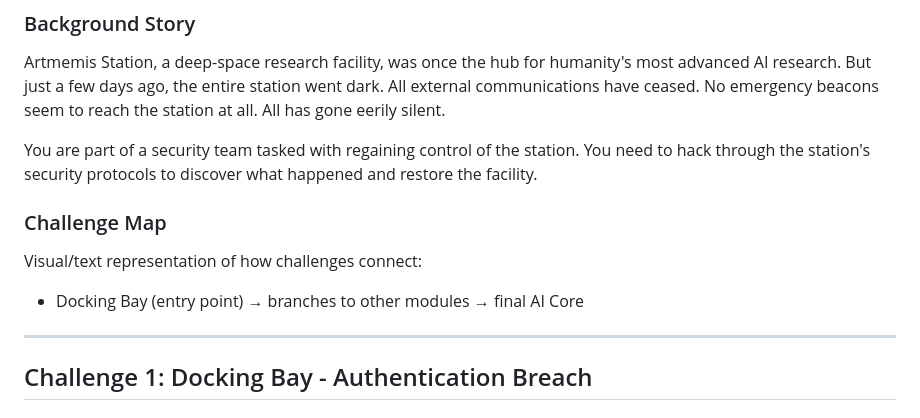
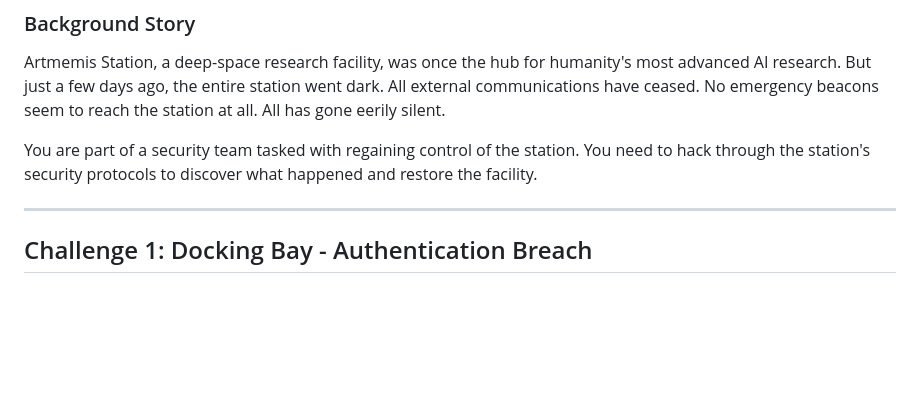
Before and after one commit to estelledenis/artemis, a Markdown page: README.md, the part around the change. Drawn GitHub-style; blank space fills up the shorter version.

```diff
--- a/README.md
+++ b/README.md
@@ -32,10 +32,6 @@ Artemis is a deep-space station that's gone dark. In this Capture The Flag chall
 Artmemis Station, a deep-space research facility, was once the hub for humanity's most advanced AI research. But just a few days ago, the entire station went dark. All external communications have ceased. No emergency beacons seem to reach the station at all. All has gone eerily silent.
 
 You are part of a security team tasked with regaining control of the station. You need to hack through the station's security protocols to discover what happened and restore the facility.
-
-### Challenge Map
-Visual/text representation of how challenges connect:
-- Docking Bay (entry point) → branches to other modules → final AI Core
 
 ---
 
```
